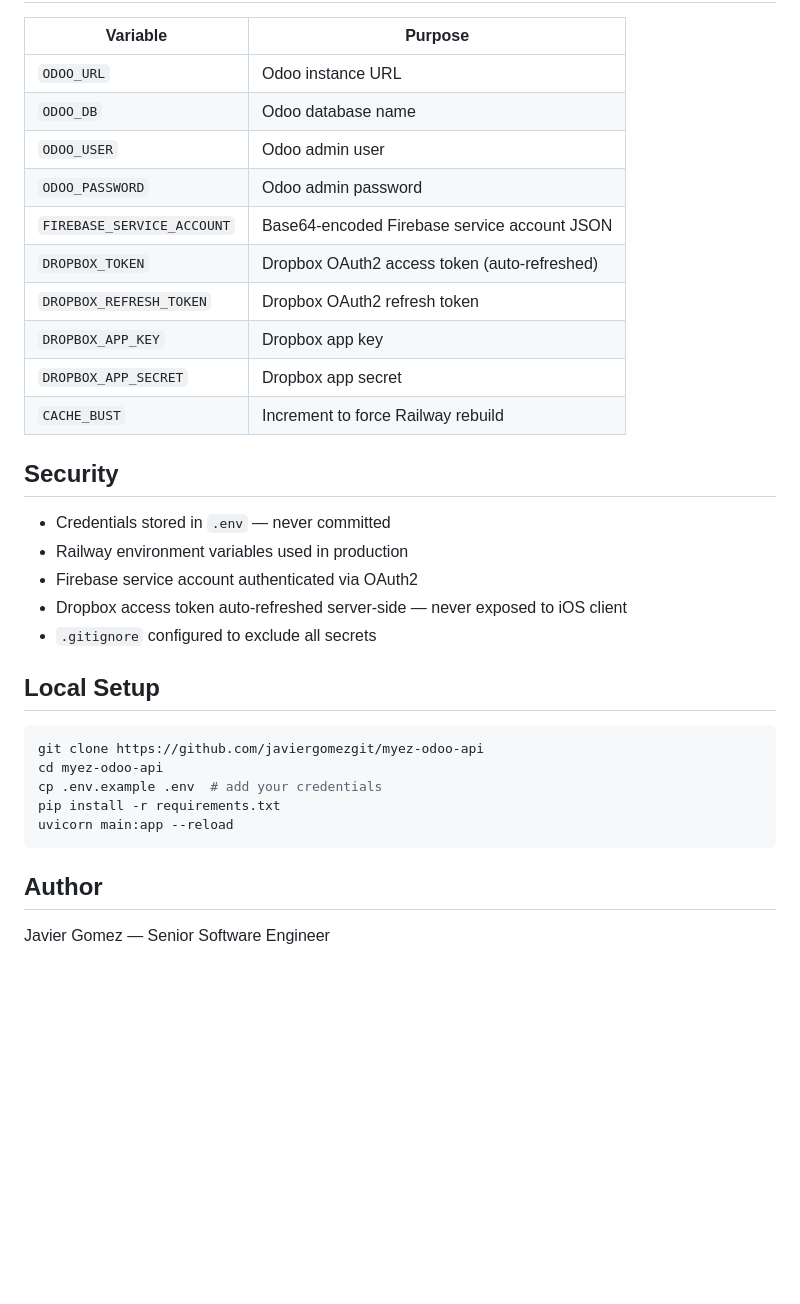
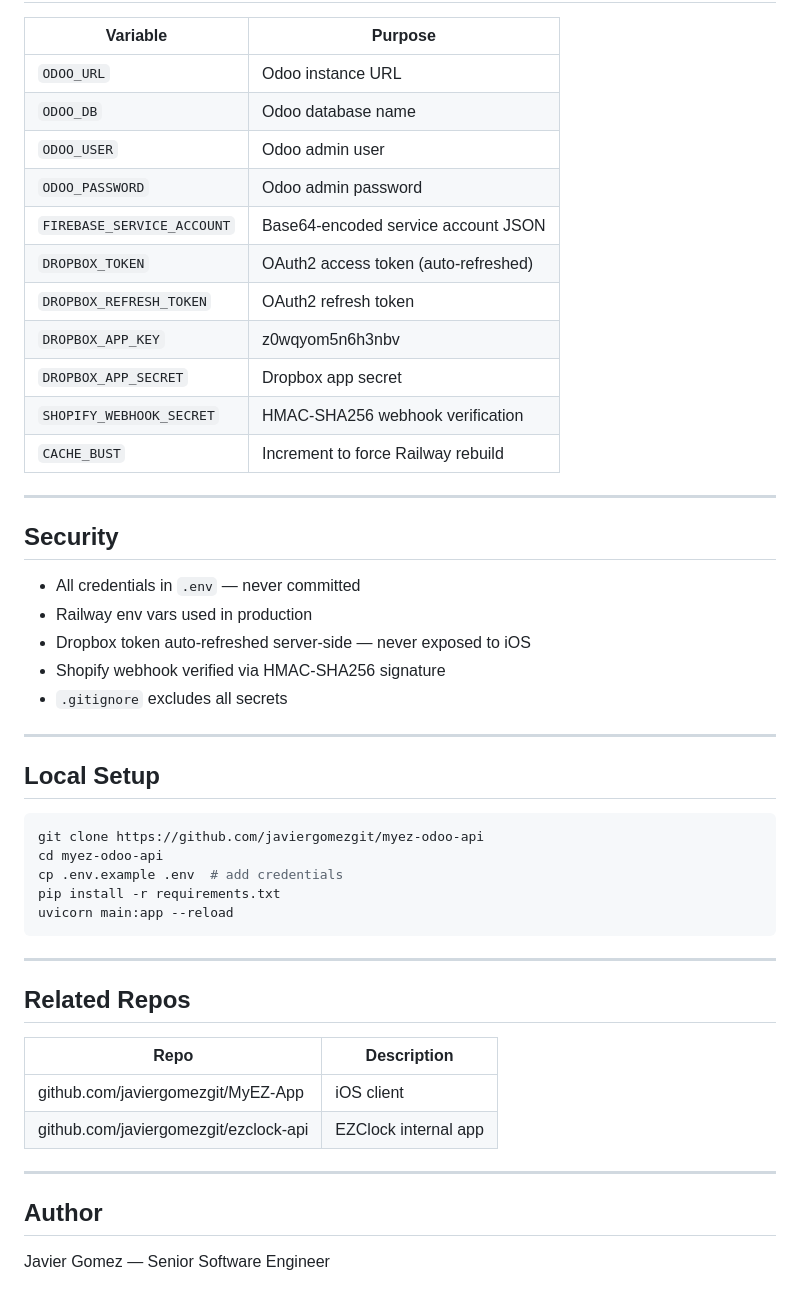
Before and after one commit to javiergomezgit/MyEZ-OdooAPI, a Markdown page: README.md, the part around one of its changes. Drawn GitHub-style; blank space fills up the shorter version.

````diff
--- a/README.md
+++ b/README.md
@@ -165,33 +234,51 @@ rank_cache/
 
 | Variable | Purpose |
-|----------|---------|
+|---|---|
 | `ODOO_URL` | Odoo instance URL |
 | `ODOO_DB` | Odoo database name |
 | `ODOO_USER` | Odoo admin user |
 | `ODOO_PASSWORD` | Odoo admin password |
-| `FIREBASE_SERVICE_ACCOUNT` | Base64-encoded Firebase service account JSON |
-| `DROPBOX_TOKEN` | Dropbox OAuth2 access token (auto-refreshed) |
-| `DROPBOX_REFRESH_TOKEN` | Dropbox OAuth2 refresh token |
-| `DROPBOX_APP_KEY` | Dropbox app key |
+| `FIREBASE_SERVICE_ACCOUNT` | Base64-encoded service account JSON |
+| `DROPBOX_TOKEN` | OAuth2 access token (auto-refreshed) |
+| `DROPBOX_REFRESH_TOKEN` | OAuth2 refresh token |
+| `DROPBOX_APP_KEY` | z0wqyom5n6h3nbv |
 | `DROPBOX_APP_SECRET` | Dropbox app secret |
+| `SHOPIFY_WEBHOOK_SECRET` | HMAC-SHA256 webhook verification |
 | `CACHE_BUST` | Increment to force Railway rebuild |
+
+---
 
 ## Security
 
-- Credentials stored in `.env` — never committed
-- Railway environment variables used in production
-- Firebase service account authenticated via OAuth2
-- Dropbox access token auto-refreshed server-side — never exposed to iOS client
-- `.gitignore` configured to exclude all secrets
+- All credentials in `.env` — never committed
+- Railway env vars used in production
+- Dropbox token auto-refreshed server-side — never exposed to iOS
+- Shopify webhook verified via HMAC-SHA256 signature
+- `.gitignore` excludes all secrets
+
+---
 
 ## Local Setup
+
 ```bash
 git clone https://github.com/javiergomezgit/myez-odoo-api
 cd myez-odoo-api
-cp .env.example .env  # add your credentials
+cp .env.example .env  # add credentials
 pip install -r requirements.txt
 uvicorn main:app --reload
 ```
 
+---
+
+## Related Repos
+
+| Repo | Description |
+|---|---|
+| github.com/javiergomezgit/MyEZ-App | iOS client |
+| github.com/javiergomezgit/ezclock-api | EZClock internal app |
+
+---
+
 ## Author
+
 Javier Gomez — Senior Software Engineer
````
Also changed, not shown: other parts of README.md (+189 -120 lines).
